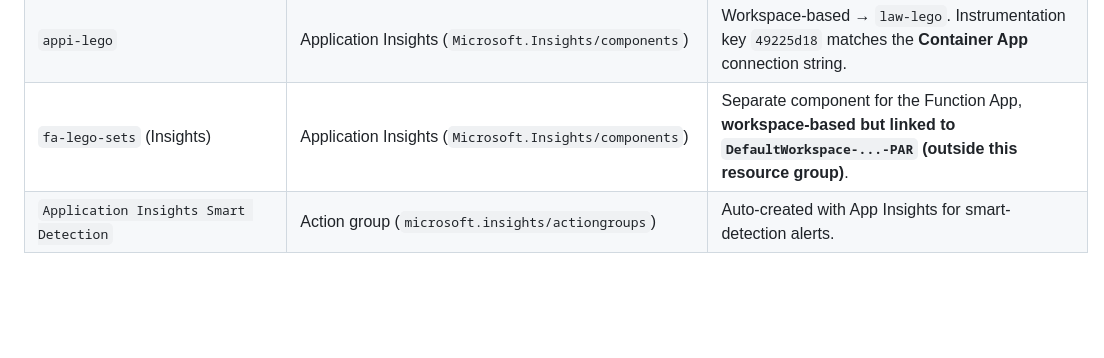
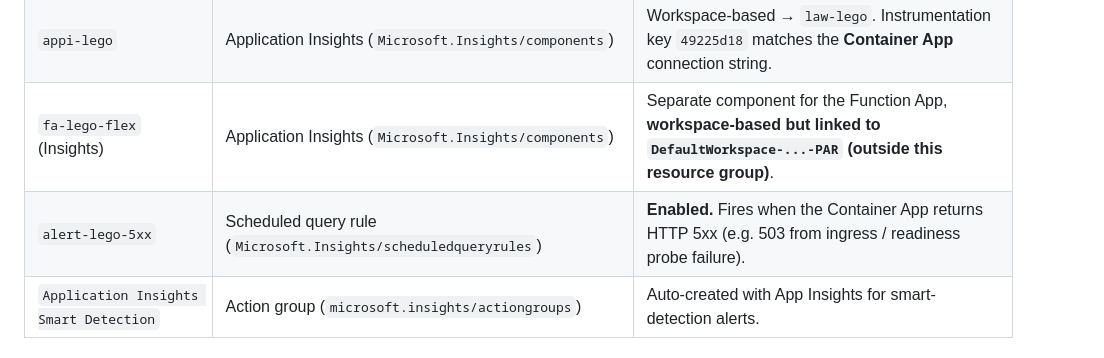
Before and after one commit to Mtettey29/lego-set-browser, a Markdown page: docs/architecture.md, the part around one of its changes. Drawn GitHub-style; blank space fills up the shorter version.

```diff
--- a/docs/architecture.md
+++ b/docs/architecture.md
@@ -109,7 +108,8 @@ graph TB
 | `falegosetsa` | Storage Account (`Microsoft.Storage/storageAccounts`) | StorageV2 `Standard_LRS`, shared-key access and blob public access disabled. **Function host storage** (AzureWebJobsStorage + content share). |
 | `law-lego` | Log Analytics workspace (`Microsoft.OperationalInsights/workspaces`) | `PerGB2018`, 30-day retention. Workspace for `appi-lego`. |
 | `appi-lego` | Application Insights (`Microsoft.Insights/components`) | Workspace-based → `law-lego`. Instrumentation key `49225d18` matches the **Container App** connection string. |
-| `fa-lego-sets` (Insights) | Application Insights (`Microsoft.Insights/components`) | Separate component for the Function App, **workspace-based but linked to `DefaultWorkspace-...-PAR` (outside this resource group)**. |
+| `fa-lego-flex` (Insights) | Application Insights (`Microsoft.Insights/components`) | Separate component for the Function App, **workspace-based but linked to `DefaultWorkspace-...-PAR` (outside this resource group)**. |
+| `alert-lego-5xx` | Scheduled query rule (`Microsoft.Insights/scheduledqueryrules`) | **Enabled.** Fires when the Container App returns HTTP 5xx (e.g. 503 from ingress / readiness probe failure). |
 | `Application Insights Smart Detection` | Action group (`microsoft.insights/actiongroups`) | Auto-created with App Insights for smart-detection alerts. |
 
 ### Cosmos DB SQL role assignments (data plane)
```
Also changed, not shown: other parts of docs/architecture.md (+22 -23 lines).
